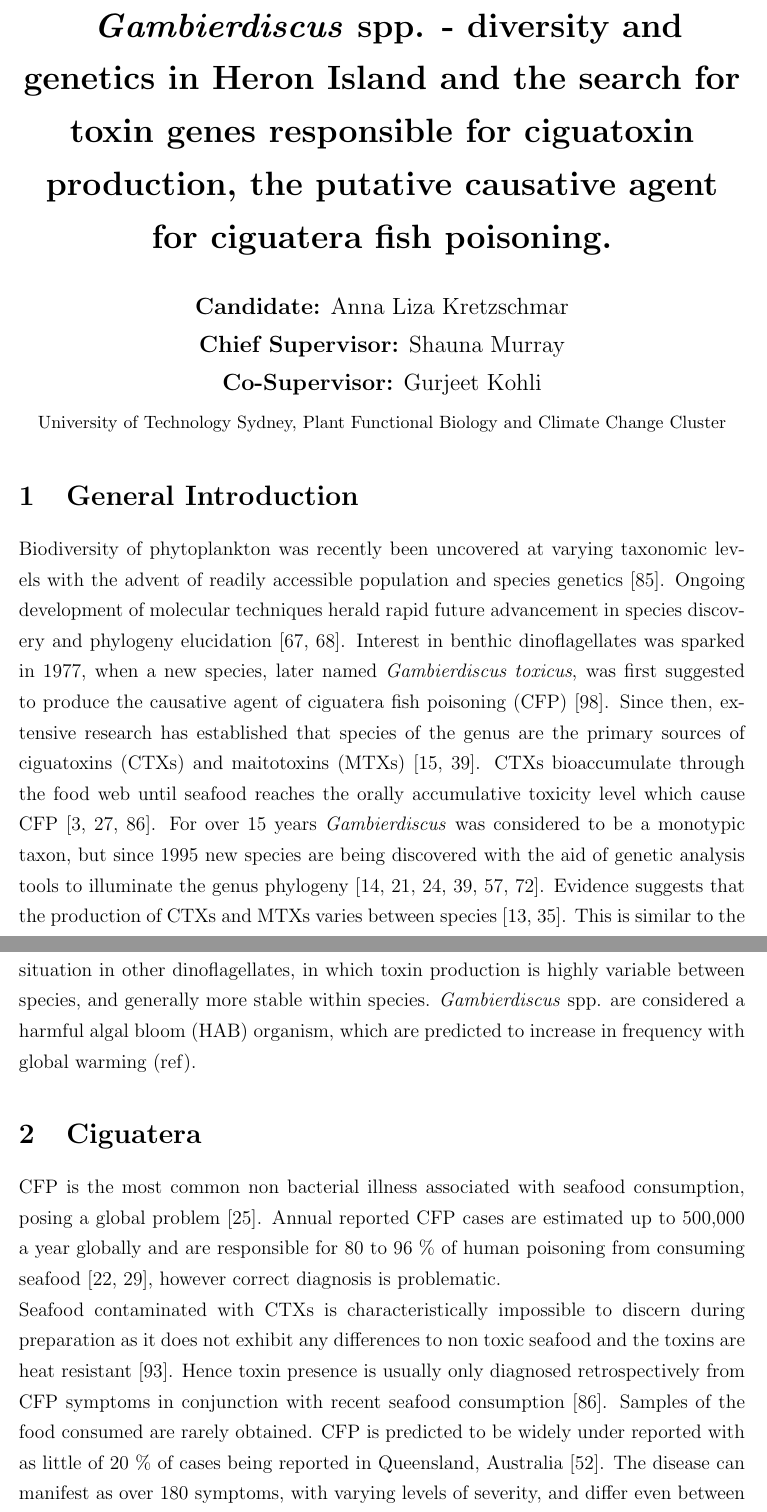
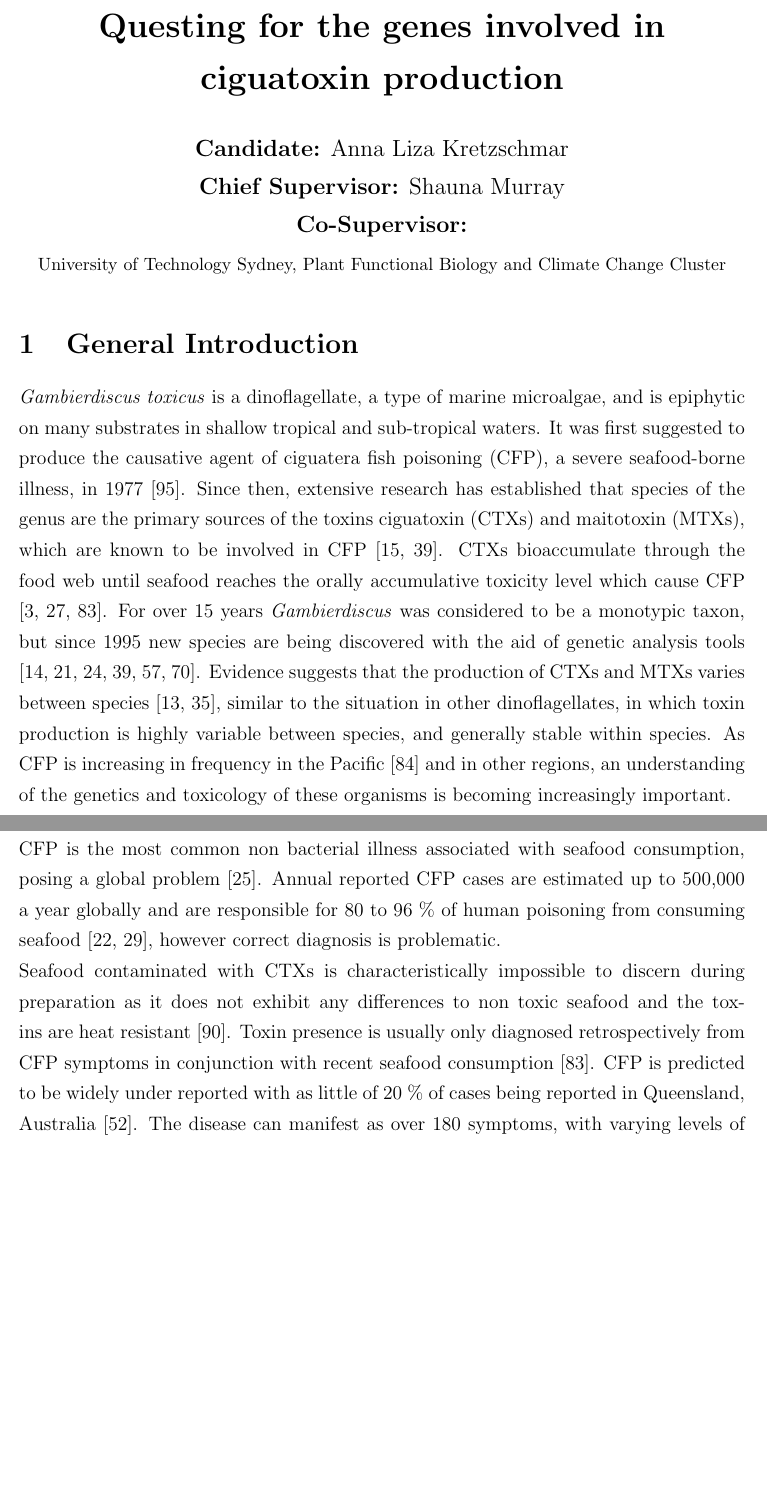
Before and after one commit to bubblegirl/review, a LaTeX document (DSP1.tex): two parts of pages 1 and 2 of 34, joined at a grey line, cut at the place of the change, the shorter picture padded with empty space. Compiled offline with pdfLaTeX.

Commit message:
DSP1 basic feedback from SHauna up to Gambierdiscus section

```diff
--- a/DSP1.tex
+++ b/DSP1.tex
@@ -20,10 +20,10 @@
 \addtolength{\voffset}{-1cm}
 \setlength{\parindent}{0pt}
 
-\title{\textbf{ \emph{Gambierdiscus} spp. -  diversity and genetics in Heron Island and the search for toxin genes responsible for ciguatoxin production, the putative causative agent for ciguatera fish poisoning.}}
+\title{\textbf{Questing for the genes involved in ciguatoxin production}}
 \author{\textbf{Candidate:} Anna Liza Kretzschmar\\
  \textbf{Chief Supervisor:} Shauna Murray\\
- \textbf{Co-Supervisor:} Gurjeet Kohli\\
+ \textbf{Co-Supervisor:} \\
  {\small University of Technology Sydney, Plant Functional Biology and Climate Change Cluster}}
 \date{}
 
@@ -31,17 +31,16 @@
 \maketitle
 % need to replace all cite with citep
 \section{General Introduction}
-Biodiversity of phytoplankton was recently been uncovered at varying taxonomic levels with the advent of readily accessible population and species genetics \cite{simon2009diversity}. Ongoing development of molecular techniques herald rapid future advancement in species discovery and phylogeny elucidation \cite{murray2012genetic,murray2012transcriptomics}.
-Interest in benthic dinoflagellates was sparked in 1977, when a new species, later named \emph{Gambierdiscus toxicus}, was first suggested to produce the causative agent of ciguatera fish poisoning (CFP) \cite{yasumoto1977finding}.
-Since then, extensive research has established that species of the genus are the primary sources of ciguatoxins (CTXs) and maitotoxins (MTXs) \cite{chinain1997intraspecific,holmes1998gambierdiscus}. CTXs bioaccumulate through the food web until seafood reaches the orally accumulative toxicity level which cause CFP \cite{bagnis1979clinical,gillespie1987possible,sims1987theoretical}. %Whether MTXs play a role in CFP needs to be further investigated \cite{kohli2014feeding}.
-For over 15 years \emph{Gambierdiscus} was considered to be a monotypic taxon, but since 1995 new species are being discovered with the aid of genetic analysis tools to illuminate the genus phylogeny \cite{faust1995observation,holmes1998gambierdiscus,litaker2009taxonomy,chinain1999morphology,fraga2011gambierdiscus,nishimura2014morphology}. Evidence suggests that the production of CTXs and MTXs varies between species \cite{chinain2010growth,holland2013differences}. This is similar to the situation in other dinoflagellates, in which toxin production is highly variable between species, and generally more stable within species.
-\emph{Gambierdiscus} spp. are considered a harmful algal bloom (HAB) organism, which are predicted to increase in frequency with global warming (ref).
+\emph{Gambierdiscus toxicus} is a dinoflagellate, a type of marine microalgae, and is epiphytic on many substrates in shallow tropical and sub-tropical waters. It was first suggested to produce the causative agent of ciguatera fish poisoning (CFP), a severe seafood-borne illness, in 1977 \cite{yasumoto1977finding}.
+Since then, extensive research has established that species of the genus are the primary sources of the toxins ciguatoxin (CTXs) and maitotoxin (MTXs), which are known to be involved in CFP \cite{chinain1997intraspecific,holmes1998gambierdiscus}. CTXs bioaccumulate through the food web until seafood reaches the orally accumulative toxicity level which cause CFP \cite{bagnis1979clinical,gillespie1987possible,sims1987theoretical}. %Whether MTXs play a role in CFP needs to be further investigated \cite{kohli2014feeding}.
+For over 15 years \emph{Gambierdiscus} was considered to be a monotypic taxon, but since 1995 new species are being discovered with the aid of genetic analysis tools \cite{faust1995observation,holmes1998gambierdiscus,litaker2009taxonomy,chinain1999morphology,fraga2011gambierdiscus,nishimura2014morphology}. Evidence suggests that the production of CTXs and MTXs varies between species \cite{chinain2010growth,holland2013differences}, similar to the situation in other dinoflagellates, in which toxin production is highly variable between species, and generally stable within species.
+As CFP is increasing in frequency in the Pacific \cite{skinner2011ciguatera} and in other regions, an understanding of the genetics and toxicology of these organisms is becoming increasingly important.
 
 \section{Ciguatera}
 CFP is the most common non bacterial illness associated with seafood consumption, posing a global problem \cite{friedman2008ciguatera}. %CFP problem ref! + seafood trade
 Annual reported CFP cases are estimated up to 500,000 a year globally and are responsible for 80 to 96 \% of human poisoning from consuming seafood \cite{fleming1998seafood,grandjean2008centers}, however correct diagnosis is problematic.
 
-Seafood contaminated with CTXs is characteristically impossible to discern during preparation as it does not exhibit any differences to non toxic seafood and the toxins are heat resistant \cite{withers1982ciguatera}. Hence toxin presence is usually only diagnosed retrospectively from CFP symptoms in conjunction with recent seafood consumption \cite{sims1987theoretical}. Samples of the food consumed are rarely obtained. CFP is predicted to be widely under reported with as little of 20 \% of cases being reported  in Queensland, Australia \cite{lewis2006ciguatera}. The disease can manifest as over 180 symptoms, with varying levels of severity, and differ even between individuals at the same time and source of exposure \cite{sims1987theoretical}. The effects of CFP appear to be cumulative, as severity increases with previous exposure \cite{emerson1983preliminary}. Commonly several hours after consumption, the initial symptoms are gastrointestinal, which can be followed by cardiovascular and neurological manifestations \cite{sims1987theoretical}. They can persist between weeks to years. Recurrence is a common phenomenon induced by the factors: alcohol, fish or meat consumption \cite{lewis2006ciguatera} as well as sexual activity \cite{lange1992travel}. \\
+Seafood contaminated with CTXs is characteristically impossible to discern during preparation as it does not exhibit any differences to non toxic seafood and the toxins are heat resistant \cite{withers1982ciguatera}. Toxin presence is usually only diagnosed retrospectively from CFP symptoms in conjunction with recent seafood consumption \cite{sims1987theoretical}. CFP is predicted to be widely under reported with as little of 20 \% of cases being reported  in Queensland, Australia \cite{lewis2006ciguatera}. The disease can manifest as over 180 symptoms, with varying levels of severity, and differ even between individuals at the same time and source of exposure \cite{sims1987theoretical}. The effects of CFP appear to be cumulative, as severity increases with previous exposure \cite{emerson1983preliminary}. Commonly several hours after consumption, the initial symptoms are gastrointestinal, which can be followed by cardiovascular and neurological manifestations \cite{sims1987theoretical}. They can persist between weeks to years. Recurrence is a common phenomenon induced by the factors: alcohol, fish or meat consumption \cite{lewis2006ciguatera} as well as sexual activity \cite{lange1992travel}. \\
 
 CTXs undergo biotransformation during uptake of vector species  (find ref). %different types between different trophic levels
 Some modifications to the toxin structure in the food chain can increase the potency of the toxins up to 10-fold, compared to the toxin produced by the \emph{Gambierdiscus} sp. under observation \cite{lewis2006ciguatera}.
```
Also changed, not shown: DSP1.tex (2 more changed lines).
